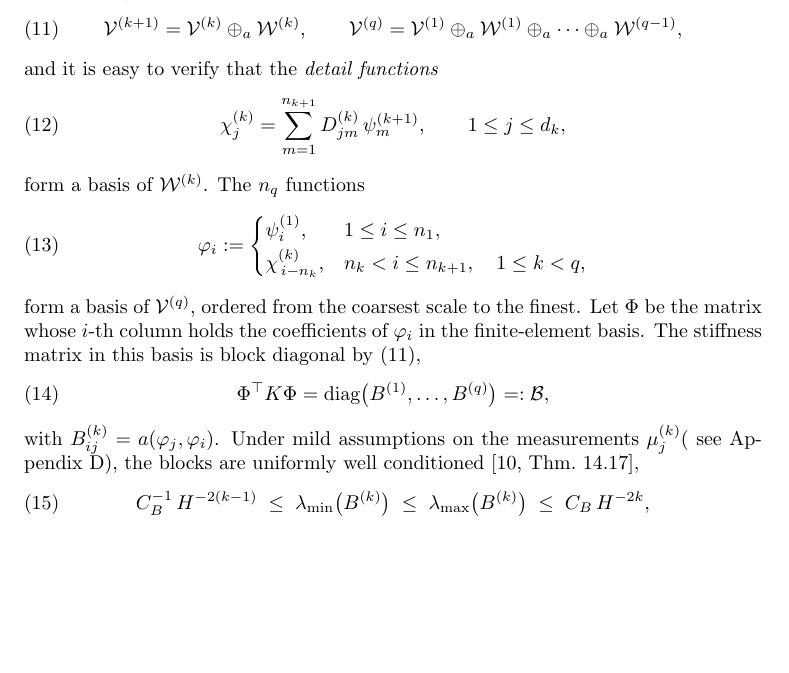
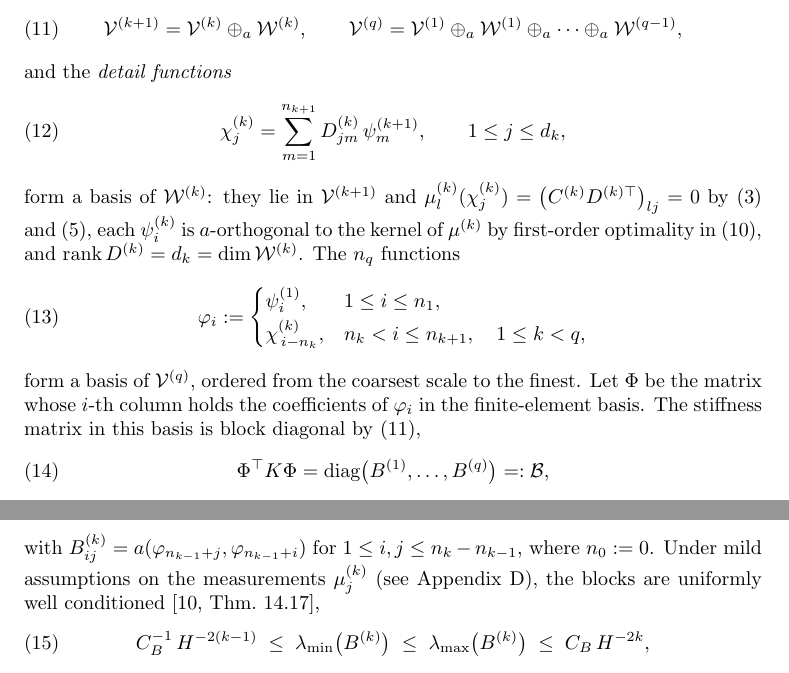
Before and after one commit to jindama/oaw-paper, a LaTeX paper (main_curr_v2.tex): part of page 3 of 23 before the commit and two parts of pages 3 and 4 of 23 after it, the two joined at a grey line, cut so that both start at the same text, the shorter picture padded with empty space. Compiled offline with pdfLaTeX.

Commit message:
background: block offsets in the entry formulas, the detail-basis check inline
The entry formula for a diagonal block carries the offset, so it names
the right functions for every block: B^(k)_{ij} = a(phi_{n_{k-1}+j},
phi_{n_{k-1}+i}) for 1 <= i,j <= n_k - n_{k-1} with n_0 := 0, and the
same for the localized blocks.

The detail functions are shown to form a basis of the detail space in
one line, from the kernel property, first-order optimality and the
rank, in place of the citation and the hedge.

Typos: the index on the functional in the support condition, and the
space before the appendix reference.

Co-Authored-By: Claude Opus 5 <noreply@anthropic.com>
Claude-Session: https://claude.ai/code/session_01NBeNBkehT7gFreq5qr2UNt

```diff
--- a/main_curr_v2.tex
+++ b/main_curr_v2.tex
@@ -249,12 +249,17 @@ $\mathcal{V}^{(k)}$ in $\mathcal{V}^{(k+1)}$,
   \mathcal{V}^{(q)} = \mathcal{V}^{(1)} \oplus_a \mathcal{W}^{(1)}
   \oplus_a \cdots \oplus_a \mathcal{W}^{(q-1)} ,
 \end{equation}
-and it is easy to verify that the \emph{detail functions}
+and the \emph{detail functions}
 \begin{equation}\label{eq:detail_basis}
   \chi^{(k)}_j = \sum_{m=1}^{n_{k+1}} D^{(k)}_{jm}\,\psi^{(k+1)}_m,
   \qquad 1 \leq j \leq d_k ,
 \end{equation}
-form a basis of $\mathcal{W}^{(k)}$.
+form a basis of $\mathcal{W}^{(k)}$: they lie in $\mathcal{V}^{(k+1)}$ and
+$\mu^{(k)}_l(\chi^{(k)}_j) = \bigl(C^{(k)} D^{(k)\top}\bigr)_{lj} = 0$
+by~\eqref{eq:measurement_nesting} and~\eqref{eq:kernel_D}, each
+$\psi^{(k)}_i$ is $a$-orthogonal to the kernel of $\mu^{(k)}$ by
+first-order optimality in~\eqref{eq:psi_k_def}, and
+$\operatorname{rank} D^{(k)} = d_k = \dim \mathcal{W}^{(k)}$.
 The $n_q$ functions
 \begin{equation}\label{eq:combined_basis}
   \varphi_i :=
@@ -270,7 +275,10 @@ matrix in this basis is block diagonal by~\eqref{eq:scale_decomposition},
 \begin{equation}\label{eq:block_diagonal}
   \Phi^\top K \Phi = \operatorname{diag}\bigl(B^{(1)}, \ldots, B^{(q)}\bigr) =: \mathcal{B},
 \end{equation}
-with $B^{(k)}_{ij} = a(\varphi_j, \varphi_i)$. Under mild assumptions on the measurements $\mu^{(k)}_j$( see Appendix~\ref{app:stability}), the blocks are uniformly well conditioned
+with $B^{(k)}_{ij} = a(\varphi_{n_{k-1}+j}, \varphi_{n_{k-1}+i})$ for
+$1 \leq i, j \leq n_k - n_{k-1}$, where $n_0 := 0$.  Under mild
+assumptions on the measurements $\mu^{(k)}_j$ (see
+Appendix~\ref{app:stability}), the blocks are uniformly well conditioned
 \cite[Thm.~14.17]{Owhadi_Scovel_2019},
 \begin{equation}\label{eq:block_conditioning}
   C_B^{-1}\, H^{-2(k-1)}
```
Also changed, not shown: main_curr_v2.tex (5 more changed lines).
